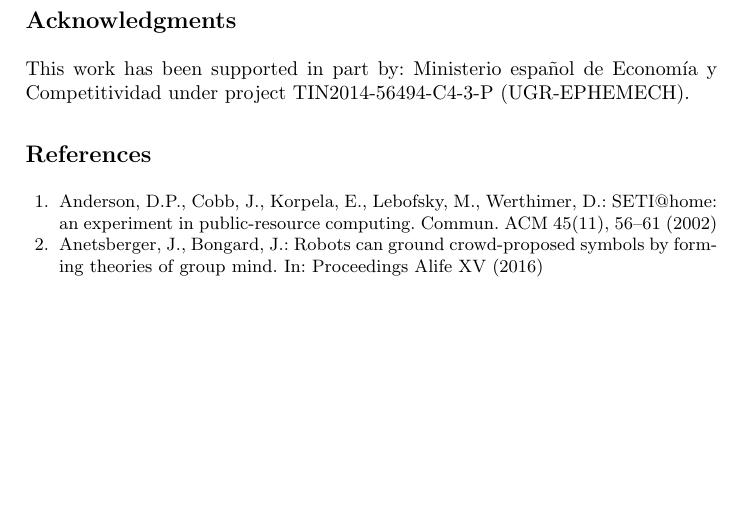
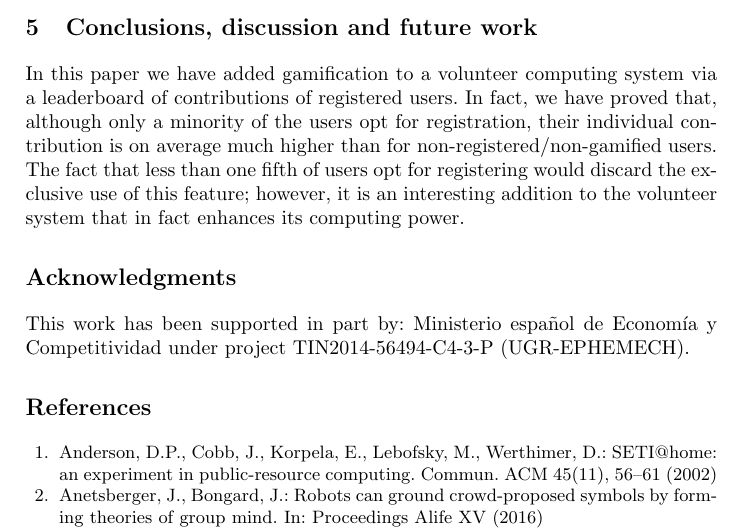
Before and after one commit to mariosky/2017-Human-Centered-IEC, a LaTeX paper (2017-EUROPAR/Gamification/paper.tex): part of page 10 of 12, cut at the place of the change, the shorter picture padded with empty space. Compiled offline with pdfLaTeX.

Commit message:
Adds conclusions

```diff
--- a/2017-EUROPAR/Gamification/paper.tex
+++ b/2017-EUROPAR/Gamification/paper.tex
@@ -412,6 +412,18 @@ same time, perhaps using several computing devices. Some users reported that
 they wanted to test the limits of their own systems, checking the percentage of
 CPU they where using.
 
+\section{Conclusions, discussion and future work}
+
+In this paper we have added gamification to a volunteer computing
+system via a leaderboard of contributions of registered users. In
+fact, we have proved that, although only a minority of the users opt
+for registration, their individual contribution is on average much
+higher than for non-registered/non-gamified users. The fact that less
+than one fifth of users opt for registering would discard the
+exclusive use of this feature; however, it is an interesting addition
+to the volunteer system that in fact enhances its computing power.
+
+
 
 \section*{Acknowledgments}
 
```
